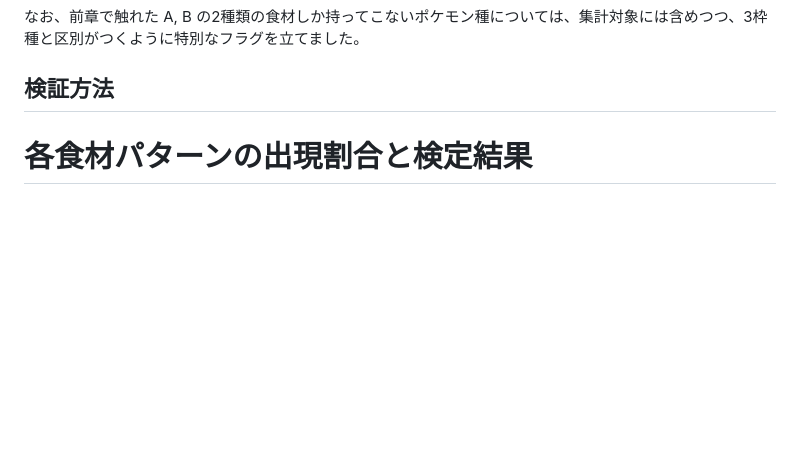
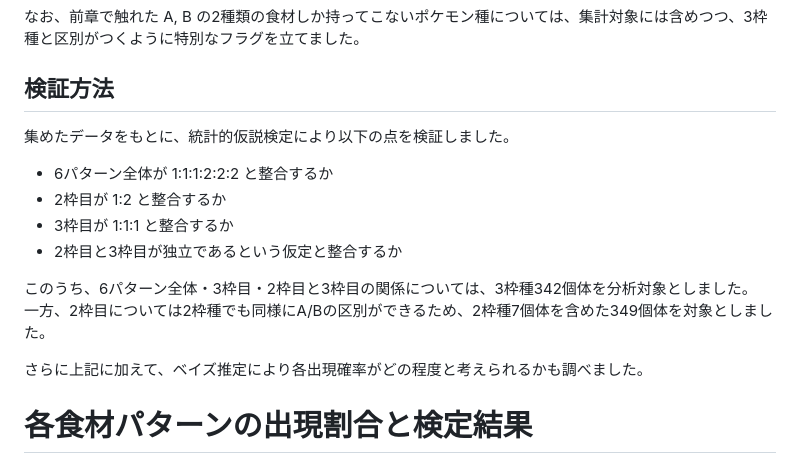
Before and after one commit to tatamiya/pokemon_sleep_analysis, a Markdown page: article/01_probability.md, the part around the change. Rendered like a GitHub page; blank space fills up the shorter version.

Commit message:
add method part

```diff
--- a/article/01_probability.md
+++ b/article/01_probability.md
@@ -173,6 +173,18 @@ https://wikiwiki.jp/poke_sleep/%E6%A4%9C%E8%A8%BC/%E3%82%B5%E3%83%96%E3%82%B9%E3
 
 ## 検証方法
 
+集めたデータをもとに、統計的仮説検定により以下の点を検証しました。
+
+* 6パターン全体が 1:1:1:2:2:2 と整合するか
+* 2枠目が 1:2 と整合するか
+* 3枠目が 1:1:1 と整合するか
+* 2枠目と3枠目が独立であるという仮定と整合するか
+
+このうち、6パターン全体・3枠目・2枠目と3枠目の関係については、3枠種342個体を分析対象としました。
+一方、2枠目については2枠種でも同様にA/Bの区別ができるため、2枠種7個体を含めた349個体を対象としました。
+
+さらに上記に加えて、ベイズ推定により各出現確率がどの程度と考えられるかも調べました。
+
 # 各食材パターンの出現割合と検定結果
 
 ## 6パターン全体
```
